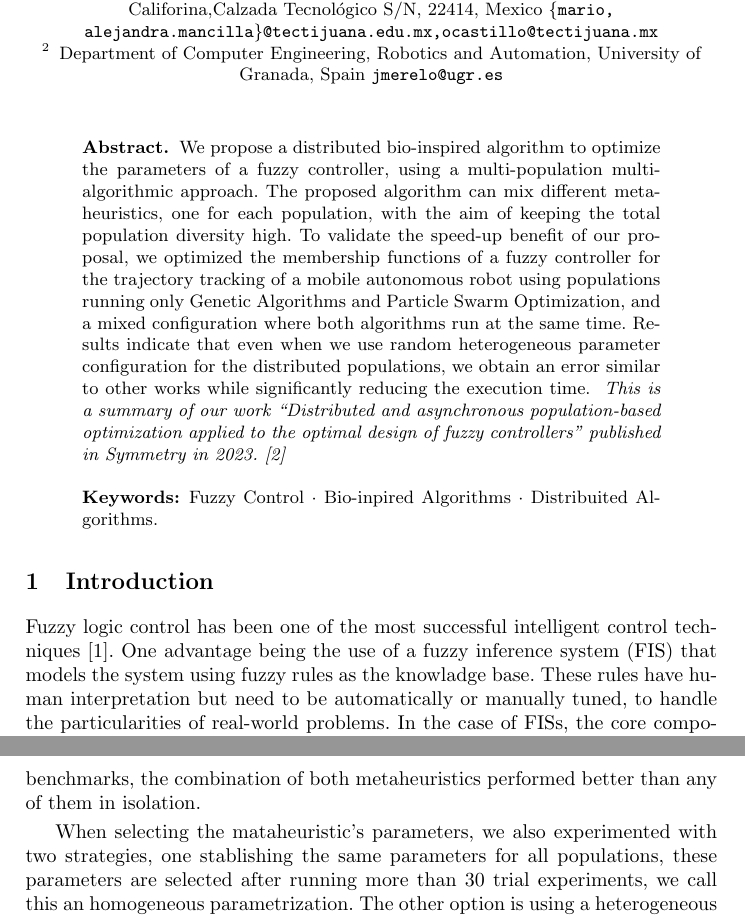
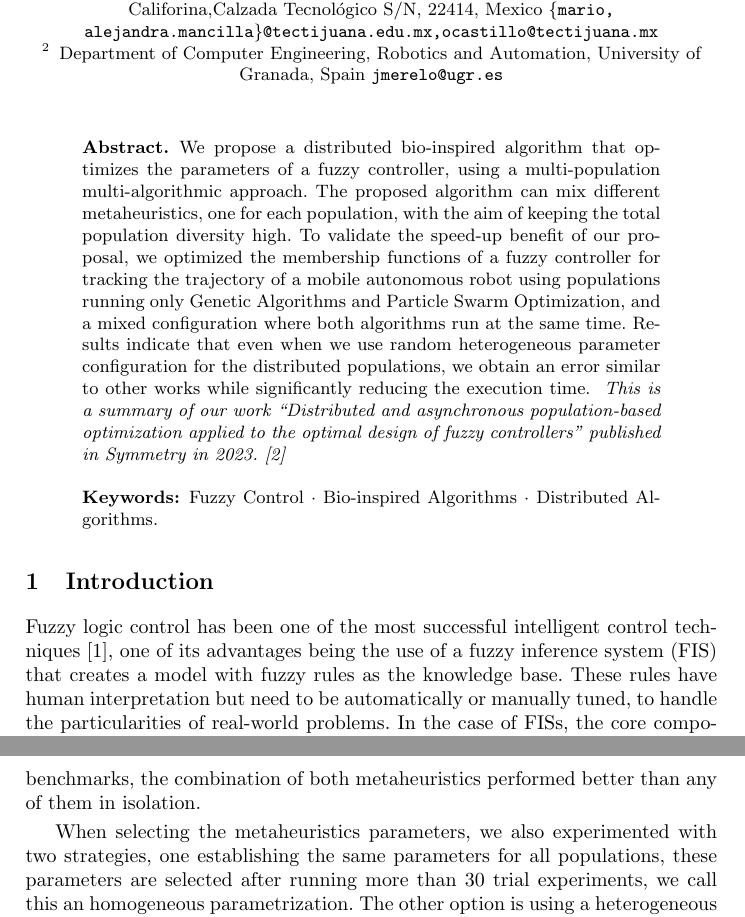
Before and after one commit to mariosky/Wivace-2023, a LaTeX paper (samplepaper.tex): two parts of pages 1 and 3 of 4, joined at a grey line, cut so that both start at the same text. Compiled offline with pdfLaTeX.

Commit message:
Spell check and some fixes :memo:

```diff
--- a/samplepaper.tex
+++ b/samplepaper.tex
@@ -37,22 +37,22 @@ Department of Computer Engineering, Robotics and Automation, University of Grana
 \maketitle              % typeset the header of the contribution
 %
 \begin{abstract}
-    We propose a distributed bio-inspired algorithm to optimize the parameters
-    of a fuzzy controller, using a multi-population multi-algorithmic approach.
-    The proposed algorithm can mix different metaheuristics, one for each
-    population, with the aim of keeping the total population diversity high. To validate the
-    speed-up benefit of our proposal, we optimized the membership functions of
-    a fuzzy controller for the trajectory tracking of a mobile autonomous robot
-    using populations running only Genetic Algorithms and Particle Swarm
-    Optimization, and a mixed configuration where both algorithms run at the same time. Results indicate
-    that even when we use random heterogeneous parameter configuration for the
-    distributed populations, we obtain an error similar to other works while
-    significantly reducing the execution time.
-    \textit{
-     This is a summary of our work
-    ``Distributed and asynchronous population-based optimization applied to the
-    optimal design of fuzzy controllers'' published in Symmetry in 2023. \cite{garcia2023}}
-\keywords{Fuzzy Control  \and Bio-inpired Algorithms \and Distribuited Algorithms.}
+  We propose a distributed bio-inspired algorithm that optimizes the parameters
+  of a fuzzy controller, using a multi-population multi-algorithmic approach.
+  The proposed algorithm can mix different metaheuristics, one for each
+  population, with the aim of keeping the total population diversity high. To
+  validate the speed-up benefit of our proposal, we optimized the membership
+  functions of a fuzzy controller for tracking the trajectory of a mobile
+  autonomous robot using populations running only Genetic Algorithms and
+  Particle Swarm Optimization, and a mixed configuration where both algorithms
+  run at the same time. Results indicate that even when we use random
+  heterogeneous parameter configuration for the distributed populations, we
+  obtain an error similar to other works while significantly reducing the
+  execution time.  \textit{ This is a summary of our work ``Distributed and
+    asynchronous population-based optimization applied to the optimal design of
+    fuzzy controllers'' published in Symmetry in 2023. \cite{garcia2023}}
+  \keywords{Fuzzy Control \and Bio-inspired Algorithms \and Distributed
+    Algorithms.}
 \end{abstract}
 %
 %
@@ -60,9 +60,9 @@ Department of Computer Engineering, Robotics and Automation, University of Grana
 \section{Introduction}
 
 Fuzzy logic control has been one of the most successful intelligent control
-techniques \cite{Driankov2013Fuzzy}. One advantage being the use of a fuzzy
-inference system (FIS) that models the system using fuzzy rules as the
-knowladge base. These rules have human interpretation but need to be
+techniques \cite{Driankov2013Fuzzy},  one of its advantages being the use of a fuzzy
+inference system (FIS) that creates a model with fuzzy rules as the
+knowledge base. These rules have human interpretation but need to be
 automatically or manually tuned, to handle the particularities of real-world
 problems. In the case of FISs, the core components are the fuzzy propositions
 constructing the fuzzy rules, these propositions are, in turn, constructed
@@ -135,8 +135,8 @@ previous experiments. Furthermore, in previous works, but using
 continuous optimization benchmarks, the combination of both metaheuristics
 performed better than any of them in isolation.
 
-When selecting the mataheuristic's parameters, we also experimented with two
-strategies, one stablishing the same parameters for all populations, these
+When selecting the metaheuristics parameters, we also experimented with two
+strategies, one establishing the same parameters for all populations, these
 parameters are selected after running more than 30 trial experiments, we call
 this an homogeneous parametrization. The other option is using a heterogeneous
 strategy proposed by Gong et al. \cite{gong2011distributed} that randomly sets
```
Also changed, not shown: samplepaper.pdf, samplepaper.tex (6 more changed lines).
